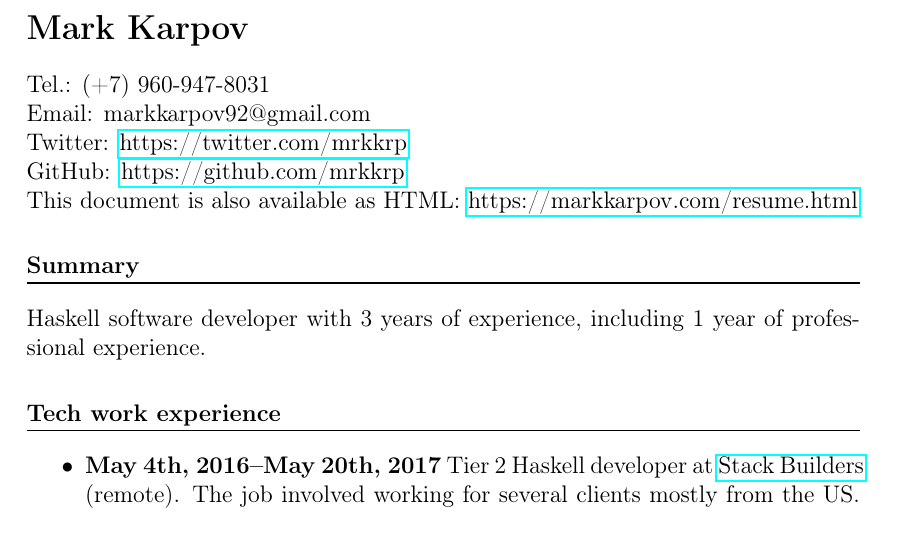
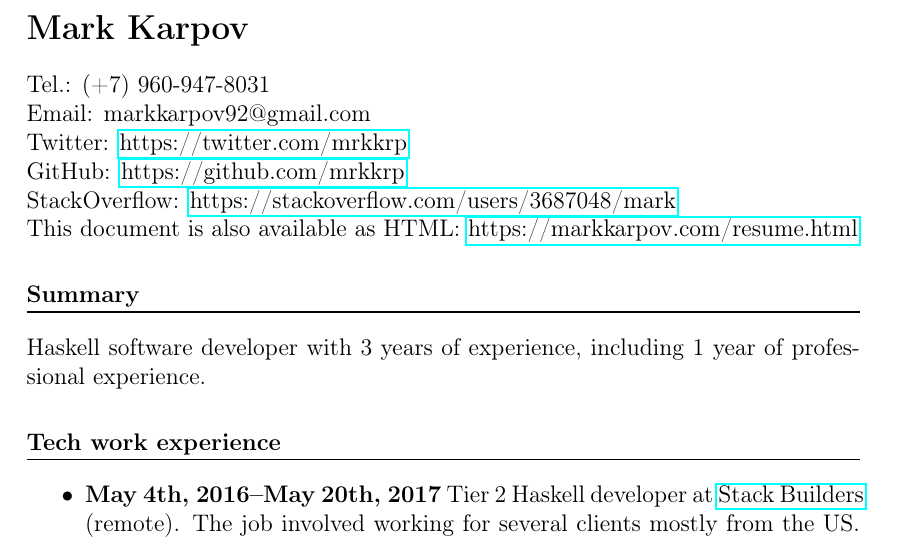
Before and after one commit to mrkkrp/markkarpov.com, a LaTeX CV (resume/resume.tex): part of page 1 of 2, cut so that both start at the same text. Compiled offline with pdfLaTeX.

Commit message:
Add StackOverflow link to resume

```diff
--- a/resume/resume.tex
+++ b/resume/resume.tex
@@ -22,6 +22,7 @@ Tel.: (+7) 960-947-8031\\
 Email: markkarpov92@gmail.com\\
 Twitter: \href{https://twitter.com/mrkkrp}{https://twitter.com/mrkkrp}\\
 GitHub: \href{https://github.com/mrkkrp}{https://github.com/mrkkrp}\\
+StackOverflow: \href{https://stackoverflow.com/users/3687048/mark}{https://stackoverflow.com/users/3687048/mark}\\
 This document is also available as HTML: \href{https://markkarpov.com/resume.html}{https://markkarpov.com/resume.html}
 
 \sectionfont{\fontsize{12}{15}\selectfont\sectionrule{0pt}{0pt}{-5pt}{0.8pt}}
```
Also changed, not shown: resume/resume.md (+1 -0 lines), resume/resume.pdf.
